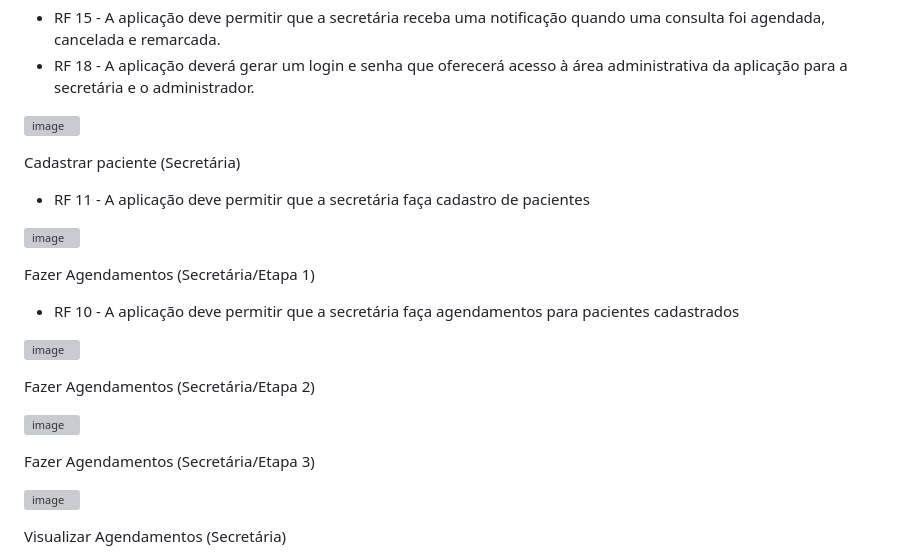
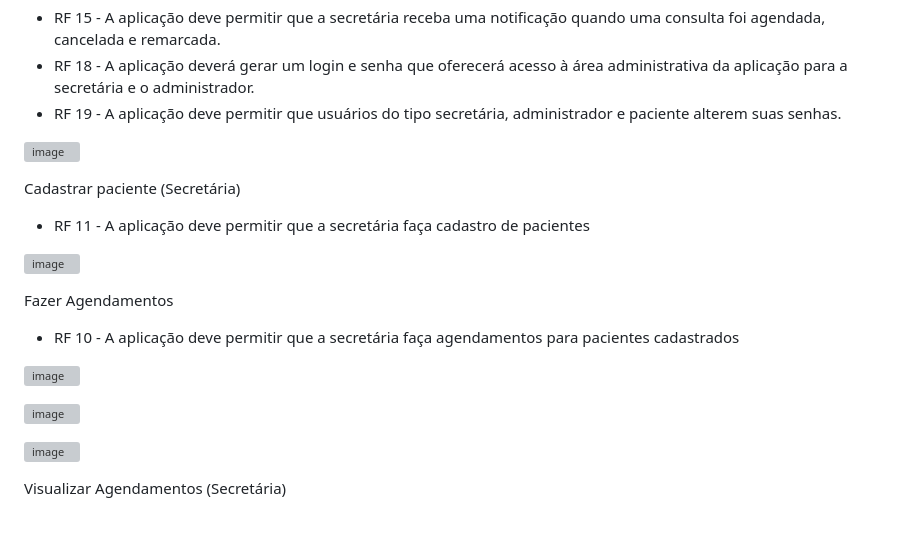
Before and after one commit to ICEI-PUC-Minas-PMV-ADS/pmv-ads-2024-1-e2-proj-int-t5-odontoschedule, a Markdown page: docs/04-Projeto de Interface.md, the part around the change. Drawn GitHub-style; blank space fills up the shorter version; grey boxes are pictures that could not be loaded.

Commit message:
Update 04-Projeto de Interface.md
Inclusão do RF19 e agrupamento das etapas de agendamento pela secretária

```diff
--- a/docs/04-Projeto de Interface.md
+++ b/docs/04-Projeto de Interface.md
@@ -84,6 +84,7 @@
   Pagina Home (Secretária)
 - RF 15 - A aplicação deve permitir que a secretária receba uma notificação quando uma consulta foi agendada, cancelada e remarcada.
 - RF 18 - A aplicação deverá gerar um login e senha que oferecerá acesso à área administrativa da aplicação para a secretária e o administrador.
+- RF 19 - A aplicação deve permitir que usuários do tipo secretária, administrador e paciente alterem suas senhas.
 
 ![image](https://github.com/ICEI-PUC-Minas-PMV-ADS/pmv-ads-2024-1-e2-proj-int-t5-odontoschedule/assets/57874746/ff6a8713-25ad-4973-8e3a-8a8db7bc2f2f)
 
@@ -92,16 +93,12 @@
 
 ![image](https://github.com/ICEI-PUC-Minas-PMV-ADS/pmv-ads-2024-1-e2-proj-int-t5-odontoschedule/assets/57874746/e52935ef-a692-49df-9870-7e8bacb45bda)
 
-  Fazer Agendamentos (Secretária/Etapa 1)
+  Fazer Agendamentos
 - RF 10 - A aplicação deve permitir que a secretária faça agendamentos para pacientes cadastrados
 
 ![image](https://github.com/ICEI-PUC-Minas-PMV-ADS/pmv-ads-2024-1-e2-proj-int-t5-odontoschedule/assets/57874746/3e5afc4c-f67a-49f1-b125-05ee2519e0ba)
 
-  Fazer Agendamentos (Secretária/Etapa 2)
-
 ![image](https://github.com/ICEI-PUC-Minas-PMV-ADS/pmv-ads-2024-1-e2-proj-int-t5-odontoschedule/assets/57874746/6d16d784-97c2-4ac6-b57c-eb8b6a4cc757)
-
-  Fazer Agendamentos (Secretária/Etapa 3)
 
 ![image](https://github.com/ICEI-PUC-Minas-PMV-ADS/pmv-ads-2024-1-e2-proj-int-t5-odontoschedule/assets/57874746/e46752c6-76b3-4f48-af8c-39286a7414f8)
 
```
